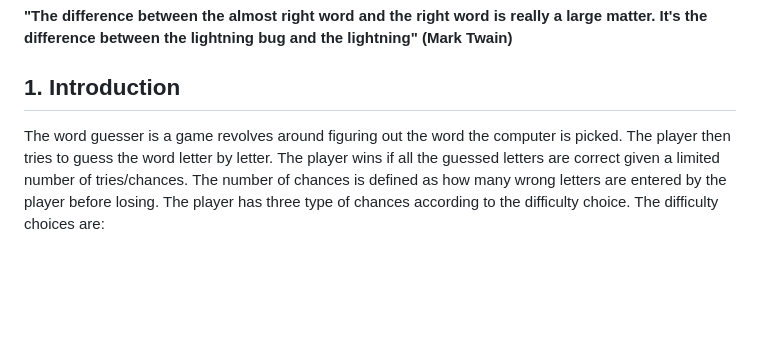
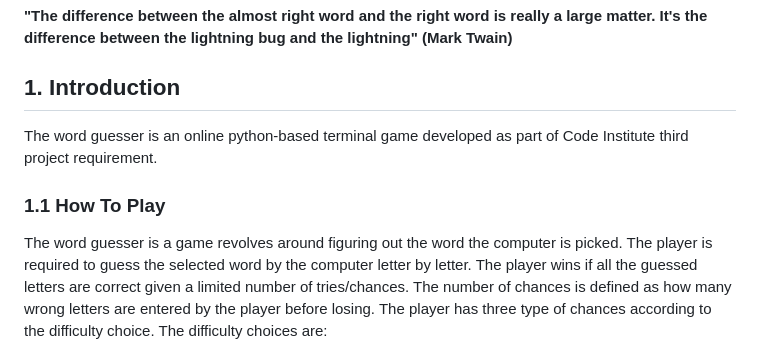
Before and after one commit to ahmedcodein/word_guesser, a Markdown page: README.md, the part around the change. GitHub-like rendering; blank space fills up the shorter version.

Commit message:
docs: update intorduction with new subsection

```diff
--- a/README.md
+++ b/README.md
@@ -5,9 +5,13 @@ It's the difference between the lightning bug and the lightning" (Mark Twain)**
 
 ## 1. Introduction
 
+The word guesser is an online python-based terminal game developed as part of Code Institute third project requirement.
+
+### 1.1 How To Play
+
 The word guesser is a game revolves around figuring out the word the computer is picked.
-The player then tries to guess the word letter by letter. The player wins if all the guessed letters
-are correct given a limited number of tries/chances.
+The player is required to guess the selected word by the computer letter by letter.
+The player wins if all the guessed letters are correct given a limited number of tries/chances.
 The number of chances is defined as how many wrong letters are entered by the player before losing.
 The player has three type of chances according to the difficulty choice. The difficulty choices are:
 
```
